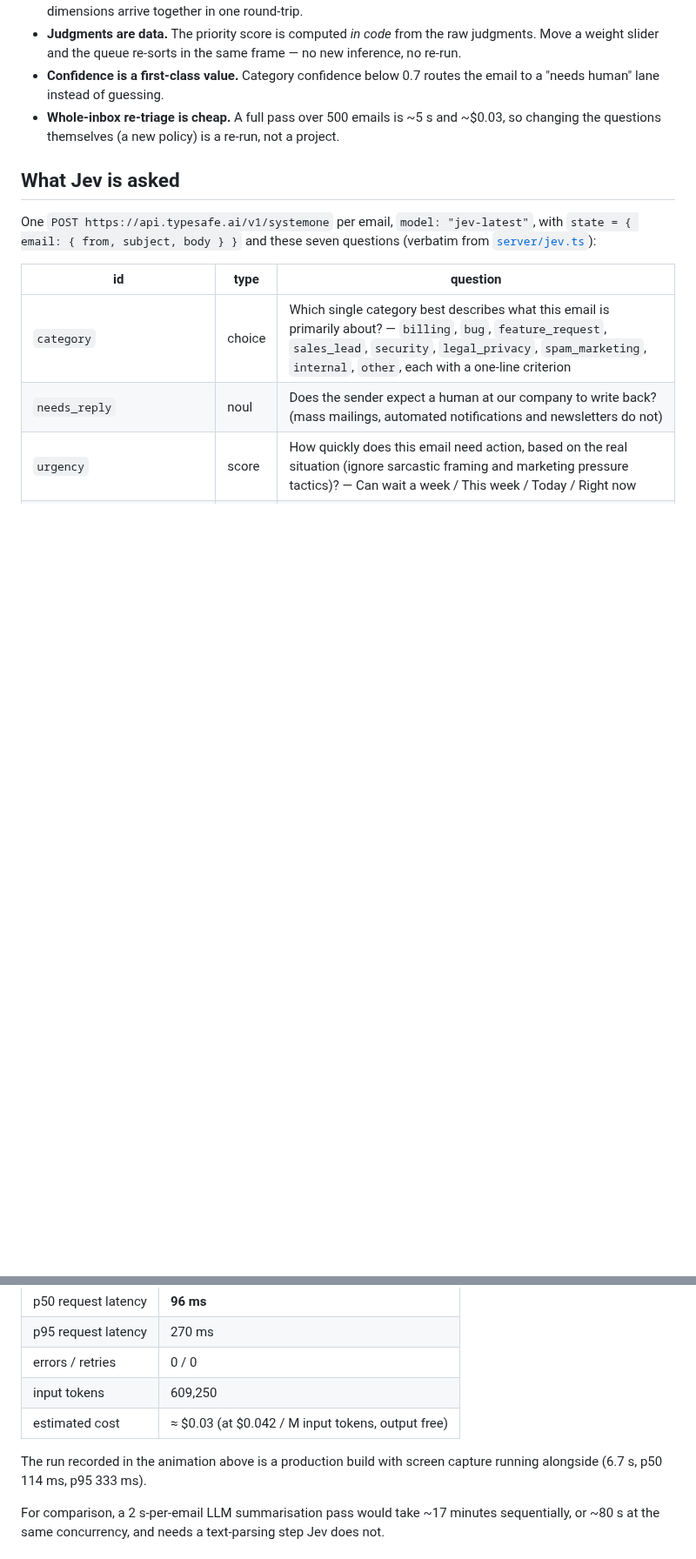
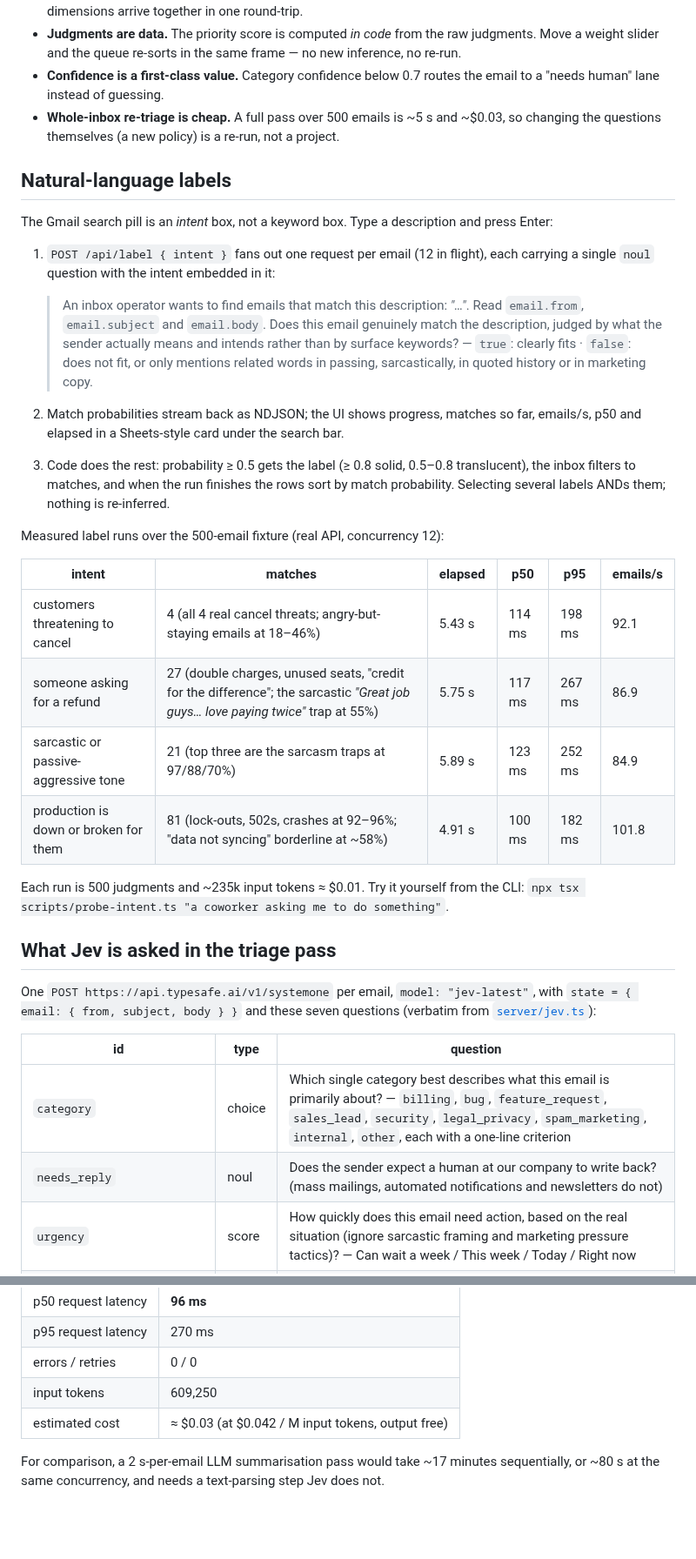
Before and after one commit to antpg-studio/jev-experiments, a Markdown page: inbox-blitz/README.md, 2 parts joined by grey strips. Shown at 87% size. Drawn GitHub-style; blank space fills up the shorter version.

```diff
--- a/inbox-blitz/README.md
+++ b/inbox-blitz/README.md
@@ -27,7 +30,38 @@ score) with probabilities in ~100–300 ms. That changes the shape of the soluti
 - **Whole-inbox re-triage is cheap.** A full pass over 500 emails is ~5 s and ~$0.03, so changing
   the questions themselves (a new policy) is a re-run, not a project.
 
-## What Jev is asked
+## Natural-language labels
+
+The Gmail search pill is an *intent* box, not a keyword box. Type a description and press Enter:
+
+1. `POST /api/label { intent }` fans out one request per email (12 in flight), each carrying a
+   single `noul` question with the intent embedded in it:
+
+   > An inbox operator wants to find emails that match this description: *"…"*. Read
+   > `email.from`, `email.subject` and `email.body`. Does this email genuinely match the
+   > description, judged by what the sender actually means and intends rather than by surface
+   > keywords? — `true`: clearly fits · `false`: does not fit, or only mentions related words in
+   > passing, sarcastically, in quoted history or in marketing copy.
+
+2. Match probabilities stream back as NDJSON; the UI shows progress, matches so far, emails/s,
+   p50 and elapsed in a Sheets-style card under the search bar.
+3. Code does the rest: probability ≥ 0.5 gets the label (≥ 0.8 solid, 0.5–0.8 translucent), the
+   inbox filters to matches, and when the run finishes the rows sort by match probability.
+   Selecting several labels ANDs them; nothing is re-inferred.
+
+Measured label runs over the 500-email fixture (real API, concurrency 12):
+
+| intent | matches | elapsed | p50 | p95 | emails/s |
+|---|---|---|---|---|---|
+| customers threatening to cancel | 4 (all 4 real cancel threats; angry-but-staying emails at 18–46%) | 5.43 s | 114 ms | 198 ms | 92.1 |
+| someone asking for a refund | 27 (double charges, unused seats, "credit for the difference"; the sarcastic *"Great job guys… love paying twice"* trap at 55%) | 5.75 s | 117 ms | 267 ms | 86.9 |
+| sarcastic or passive-aggressive tone | 21 (top three are the sarcasm traps at 97/88/70%) | 5.89 s | 123 ms | 252 ms | 84.9 |
+| production is down or broken for them | 81 (lock-outs, 502s, crashes at 92–96%; "data not syncing" borderline at ~58%) | 4.91 s | 100 ms | 182 ms | 101.8 |
+
+Each run is 500 judgments and ~235k input tokens ≈ $0.01. Try it yourself from the CLI:
+`npx tsx scripts/probe-intent.ts "a coworker asking me to do something"`.
+
+## What Jev is asked in the triage pass
 
 One `POST https://api.typesafe.ai/v1/systemone` per email, `model: "jev-latest"`, with
 `state = { email: { from, subject, body } }` and these seven questions (verbatim from
@@ -63,9 +97,6 @@ Best of three full runs on a Linux VM; the other two took 5.8 s and 5.9 s.
 | input tokens | 609,250 |
 | estimated cost | ≈ $0.03 (at $0.042 / M input tokens, output free) |
 
-The run recorded in the animation above is a production build with screen capture running
-alongside (6.7 s, p50 114 ms, p95 333 ms).
-
 For comparison, a 2 s-per-email LLM summarisation pass would take ~17 minutes sequentially, or
 ~80 s at the same concurrency, and needs a text-parsing step Jev does not.
 
```
Also changed, not shown: other parts of inbox-blitz/README.md (+21 -12 lines), inbox-blitz/screenshots/inbox-blitz.jpg, 12 other files.
